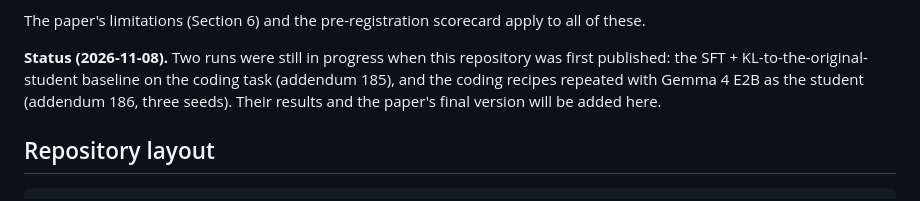
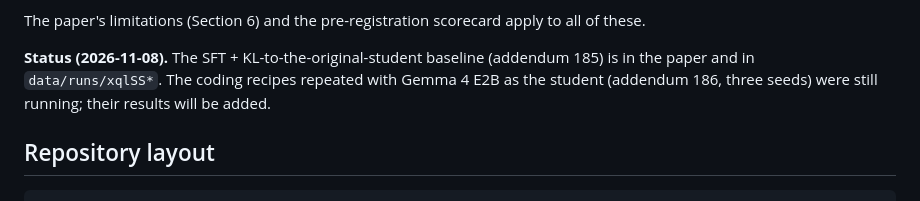
Before and after one commit to syn-ack-ai/copy-correct-rewrite, a Markdown page: README.md, the part around the change. Drawn GitHub-style.

Commit message:
Add the KL-to-original baseline (addendum 185): results, drift, paper draft 3

```diff
--- a/README.md
+++ b/README.md
@@ -34,9 +34,8 @@ And in the results sections:
 
 The paper's limitations (Section 6) and the pre-registration scorecard apply to all of these.
 
-**Status (2026-11-08).** Two runs were still in progress when this repository was first published: the SFT + KL-to-the-original-student
-baseline on the coding task (addendum 185), and the coding recipes repeated with Gemma 4 E2B as the student (addendum 186, three seeds).
-Their results and the paper's final version will be added here.
+**Status (2026-11-08).** The SFT + KL-to-the-original-student baseline (addendum 185) is in the paper and in `data/runs/xqlSS*`.
+The coding recipes repeated with Gemma 4 E2B as the student (addendum 186, three seeds) were still running; their results will be added.
 
 ## Repository layout
 
```
Also changed, not shown: paper.md (+65 -146 lines), figures/fig3_teach_vs_forget.png, figures/fig4_untaught_prose.png, 7 other files.
